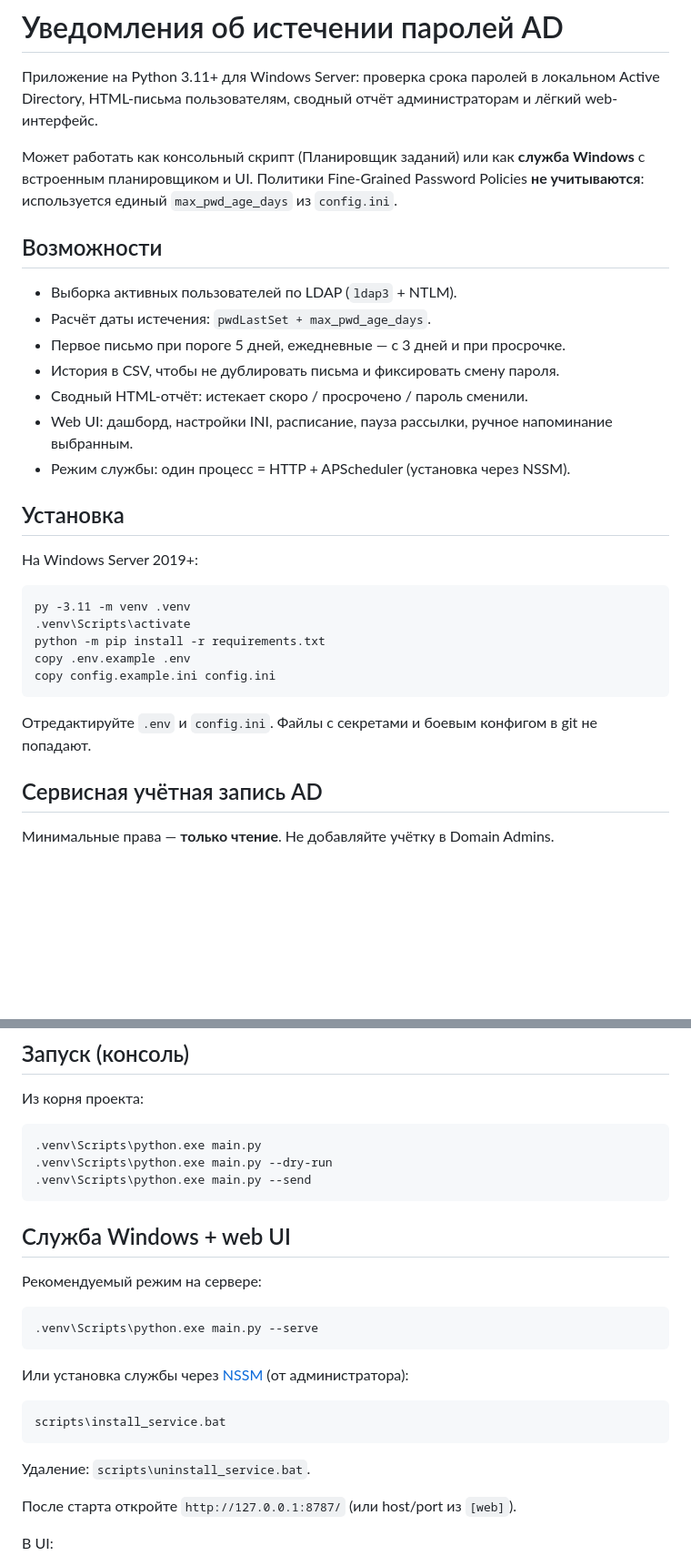
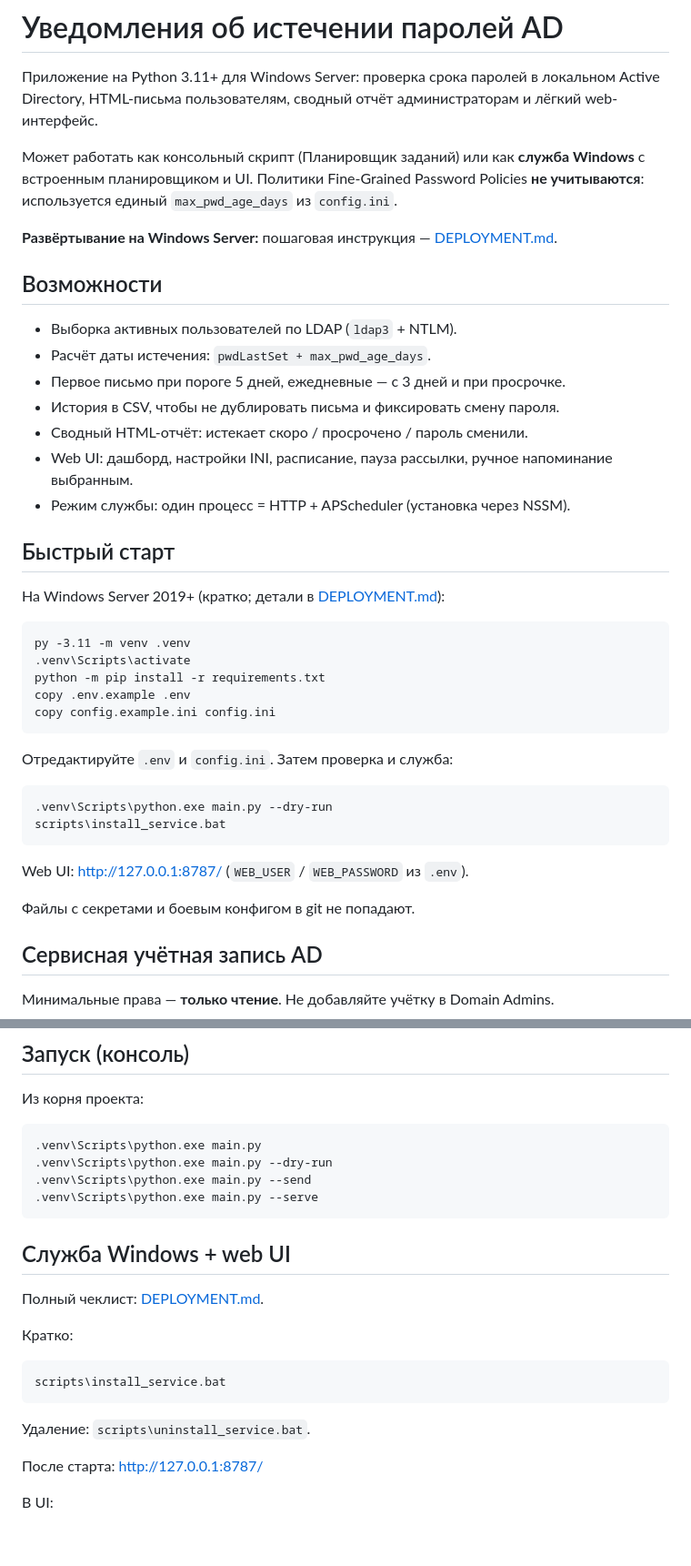
Before and after one commit to blazerity/ad-password-notifier, a Markdown page: README.md, 2 parts joined by grey strips. Shown at 91% size. Rendered like a GitHub page; blank space fills up the shorter version.

````diff
--- a/README.md
+++ b/README.md
@@ -3,6 +3,8 @@
 Приложение на Python 3.11+ для Windows Server: проверка срока паролей в локальном Active Directory, HTML-письма пользователям, сводный отчёт администраторам и лёгкий web-интерфейс.
 
 Может работать как консольный скрипт (Планировщик заданий) или как **служба Windows** с встроенным планировщиком и UI. Политики Fine-Grained Password Policies **не учитываются**: используется единый `max_pwd_age_days` из `config.ini`.
+
+**Развёртывание на Windows Server:** пошаговая инструкция — [DEPLOYMENT.md](DEPLOYMENT.md).
 
 ## Возможности
 
@@ -14,9 +16,9 @@
 - Web UI: дашборд, настройки INI, расписание, пауза рассылки, ручное напоминание выбранным.
 - Режим службы: один процесс = HTTP + APScheduler (установка через NSSM).
 
-## Установка
+## Быстрый старт
 
-На Windows Server 2019+:
+На Windows Server 2019+ (кратко; детали в [DEPLOYMENT.md](DEPLOYMENT.md)):
 
 ```bat
 py -3.11 -m venv .venv
@@ -26,7 +28,16 @@ copy .env.example .env
 copy config.example.ini config.ini
 ```
 
-Отредактируйте `.env` и `config.ini`. Файлы с секретами и боевым конфигом в git не попадают.
+Отредактируйте `.env` и `config.ini`. Затем проверка и служба:
+
+```bat
+.venv\Scripts\python.exe main.py --dry-run
+scripts\install_service.bat
+```
+
+Web UI: http://127.0.0.1:8787/ (`WEB_USER` / `WEB_PASSWORD` из `.env`).
+
+Файлы с секретами и боевым конфигом в git не попадают.
 
 ## Сервисная учётная запись AD
 
@@ -71,17 +82,14 @@ WEB_PASSWORD=...       # Basic Auth для UI; без пароля auth выкл
 .venv\Scripts\python.exe main.py
 .venv\Scripts\python.exe main.py --dry-run
 .venv\Scripts\python.exe main.py --send
+.venv\Scripts\python.exe main.py --serve
 ```
 
 ## Служба Windows + web UI
 
-Рекомендуемый режим на сервере:
+Полный чеклист: [DEPLOYMENT.md](DEPLOYMENT.md).
 
-```bat
-.venv\Scripts\python.exe main.py --serve
-```
-
-Или установка службы через [NSSM](https://nssm.cc/download) (от администратора):
+Кратко:
 
 ```bat
 scripts\install_service.bat
@@ -89,7 +97,7 @@ scripts\install_service.bat
 
 Удаление: `scripts\uninstall_service.bat`.
 
-После старта откройте `http://127.0.0.1:8787/` (или host/port из `[web]`).
+После старта: http://127.0.0.1:8787/
 
 В UI:
 
````
Also changed, not shown: other parts of README.md (+3 -2 lines), DEPLOYMENT.md (added, +319 -0 lines).
